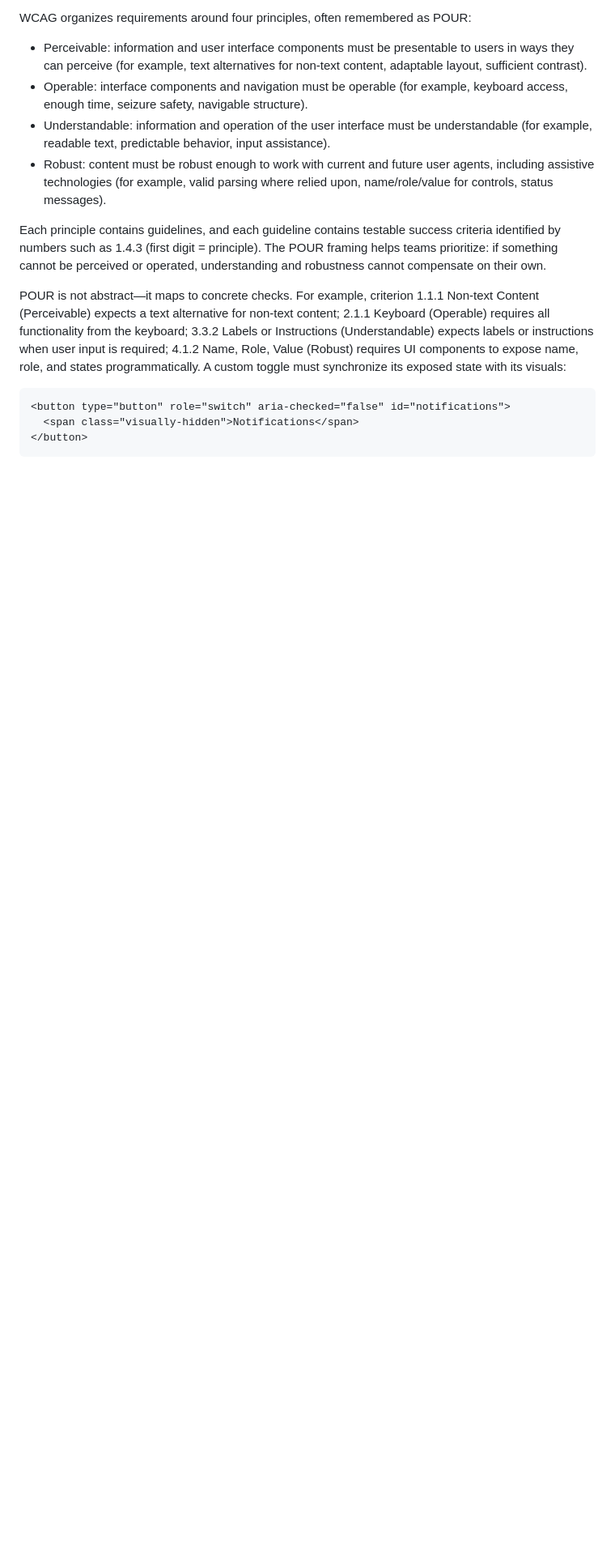
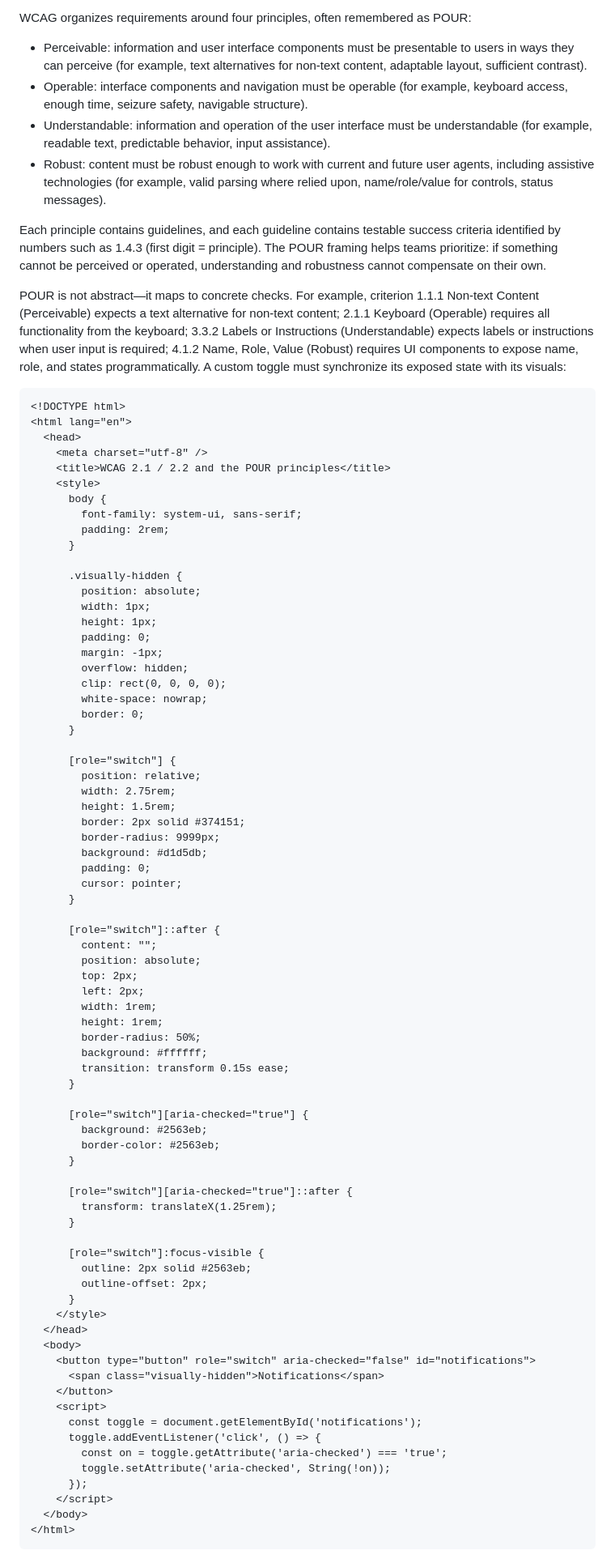
Before and after one commit to Ditectrev/Awesome-A11Y-Book-Course-Web-Accessibility-A11Y, a Markdown page: README.md, the part around one of its changes. Shown at 81% size. Drawn GitHub-style; blank space fills up the shorter version.

````diff
--- a/README.md
+++ b/README.md
@@ -786,7 +786,79 @@ Each principle contains guidelines, and each guideline contains testable success
 POUR is not abstract—it maps to concrete checks. For example, criterion 1.1.1 Non-text Content (Perceivable) expects a text alternative for non-text content; 2.1.1 Keyboard (Operable) requires all functionality from the keyboard; 3.3.2 Labels or Instructions (Understandable) expects labels or instructions when user input is required; 4.1.2 Name, Role, Value (Robust) requires UI components to expose name, role, and states programmatically. A custom toggle must synchronize its exposed state with its visuals:
 
 ```html
-<button type="button" role="switch" aria-checked="false" id="notifications">
-  <span class="visually-hidden">Notifications</span>
-</button>
-```
+<!DOCTYPE html>
+<html lang="en">
+  <head>
+    <meta charset="utf-8" />
+    <title>WCAG 2.1 / 2.2 and the POUR principles</title>
+    <style>
+      body {
+        font-family: system-ui, sans-serif;
+        padding: 2rem;
+      }
+
+      .visually-hidden {
+        position: absolute;
+        width: 1px;
+        height: 1px;
+        padding: 0;
+        margin: -1px;
+        overflow: hidden;
+        clip: rect(0, 0, 0, 0);
+        white-space: nowrap;
+        border: 0;
+      }
+
+      [role="switch"] {
+        position: relative;
+        width: 2.75rem;
+        height: 1.5rem;
+        border: 2px solid #374151;
+        border-radius: 9999px;
+        background: #d1d5db;
+        padding: 0;
+        cursor: pointer;
+      }
+
+      [role="switch"]::after {
+        content: "";
+        position: absolute;
+        top: 2px;
+        left: 2px;
+        width: 1rem;
+        height: 1rem;
+        border-radius: 50%;
+        background: #ffffff;
+        transition: transform 0.15s ease;
+      }
+
+      [role="switch"][aria-checked="true"] {
+        background: #2563eb;
+        border-color: #2563eb;
+      }
+
+      [role="switch"][aria-checked="true"]::after {
+        transform: translateX(1.25rem);
+      }
+
+      [role="switch"]:focus-visible {
+        outline: 2px solid #2563eb;
+        outline-offset: 2px;
+      }
+    </style>
+  </head>
+  <body>
+    <button type="button" role="switch" aria-checked="false" id="notifications">
+      <span class="visually-hidden">Notifications</span>
+    </button>
+    <script>
+      const toggle = document.getElementById('notifications');
+      toggle.addEventListener('click', () => {
+        const on = toggle.getAttribute('aria-checked') === 'true';
+        toggle.setAttribute('aria-checked', String(!on));
+      });
+    </script>
+  </body>
+</html>
+```
+
````
Also changed, not shown: other parts of README.md (+5 -0 lines).
